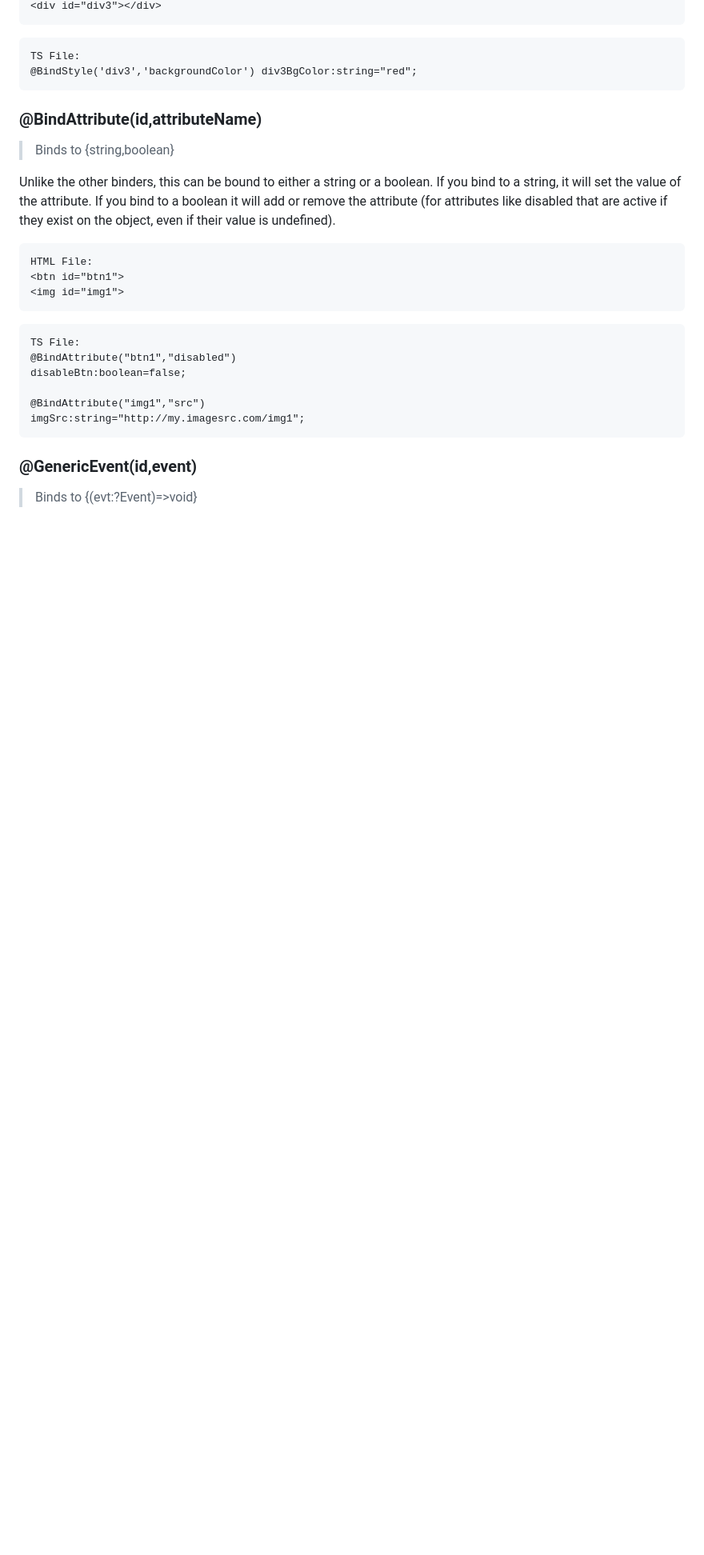
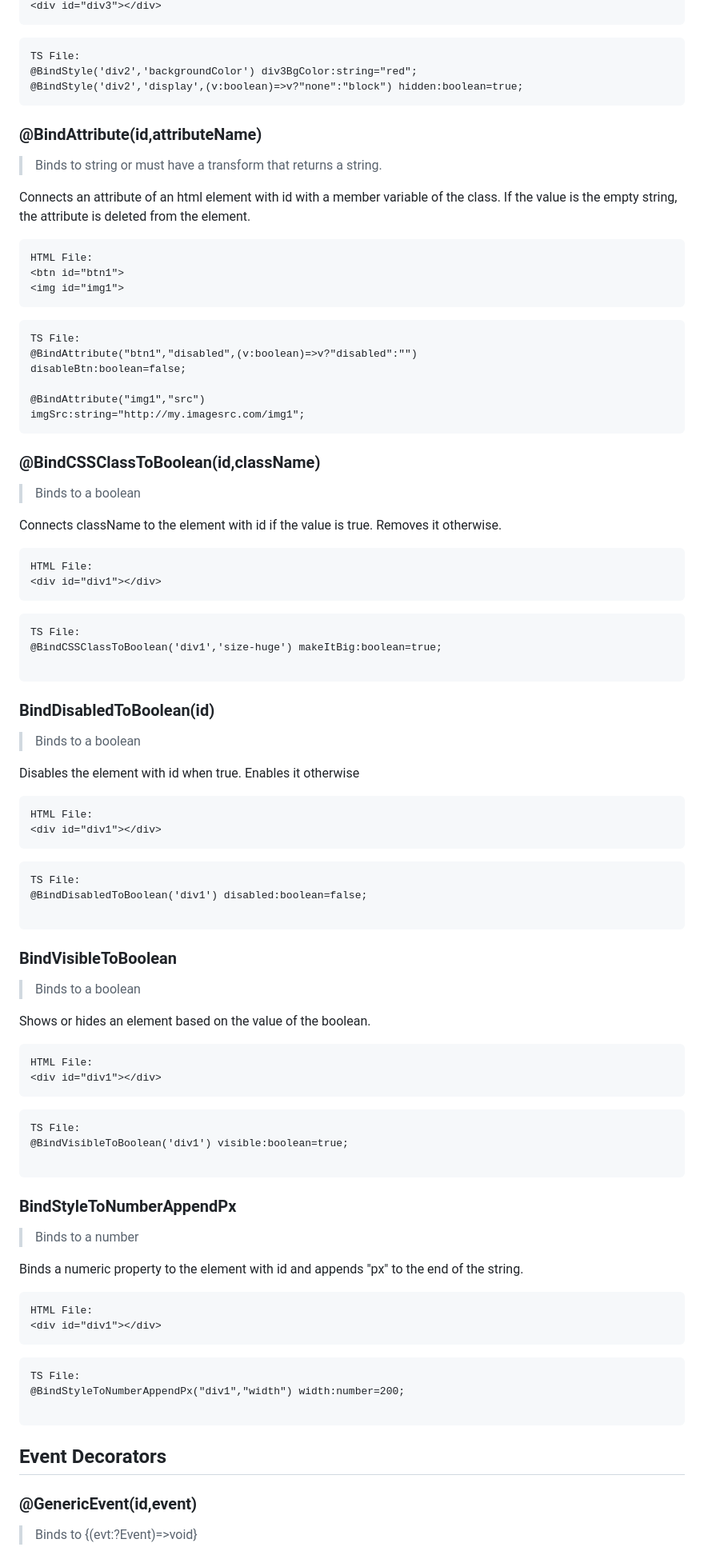
Before and after one commit to gsilber/WebEZ, a Markdown page: README.md, the part around one of its changes. Shown at 80% size. GitHub-like rendering; blank space fills up the shorter version.

````diff
--- a/README.md
+++ b/README.md
@@ -224,12 +206,13 @@ HTML File:
 ```
 ```
 TS File:
-@BindStyle('div3','backgroundColor') div3BgColor:string="red";
+@BindStyle('div2','backgroundColor') div3BgColor:string="red";
+@BindStyle('div2','display',(v:boolean)=>v?"none":"block") hidden:boolean=true;
 ```
 ### @BindAttribute(id,attributeName)
-> Binds to {string,boolean}
+> Binds to string or must have a transform that returns a string.
 
-Unlike the other binders, this can be bound to either a string or a boolean.  If you bind to a string, it will set the value of the attribute.  If you bind to a boolean it will add or remove the attribute (for attributes like disabled that are active if they exist on the object, even if their value is undefined).
+Connects an attribute of an html element with id with a member variable of the class.  If the value is the empty string, the attribute is deleted from the element.
 ```
 HTML File:
 <btn id="btn1">
@@ -237,12 +220,71 @@ HTML File:
 ```
 ```
 TS File:
-@BindAttribute("btn1","disabled")
+@BindAttribute("btn1","disabled",(v:boolean)=>v?"disabled":"")
 disableBtn:boolean=false;
 
 @BindAttribute("img1","src")
 imgSrc:string="http://my.imagesrc.com/img1";
 ```
+
+### @BindCSSClassToBoolean(id,className)
+> Binds to a boolean
+
+Connects className to the element with id if the value is true.  Removes it otherwise.
+```
+HTML File:
+<div id="div1"></div>
+```
+```
+TS File:
+@BindCSSClassToBoolean('div1','size-huge') makeItBig:boolean=true;
+
+```
+
+### BindDisabledToBoolean(id)
+> Binds to a boolean
+
+Disables the element with id when true.  Enables it otherwise
+```
+HTML File:
+<div id="div1"></div>
+```
+```
+TS File:
+@BindDisabledToBoolean('div1') disabled:boolean=false;
+
+```
+### BindVisibleToBoolean
+>Binds to a boolean
+
+Shows or hides an element based on the value of the boolean.
+```
+HTML File:
+<div id="div1"></div>
+```
+```
+TS File:
+@BindVisibleToBoolean('div1') visible:boolean=true;
+
+```
+
+
+### BindStyleToNumberAppendPx
+>Binds to a number
+
+Binds a numeric property to the element with id and appends "px" to the end of the string.
+```
+HTML File:
+<div id="div1"></div>
+```
+```
+TS File:
+@BindStyleToNumberAppendPx("div1","width") width:number=200;
+
+```
+
+
+## Event Decorators
 ### @GenericEvent(id,event)
 > Binds to {(evt:?Event)=>void}
 
````
Also changed, not shown: other parts of README.md (+37 -64 lines).
